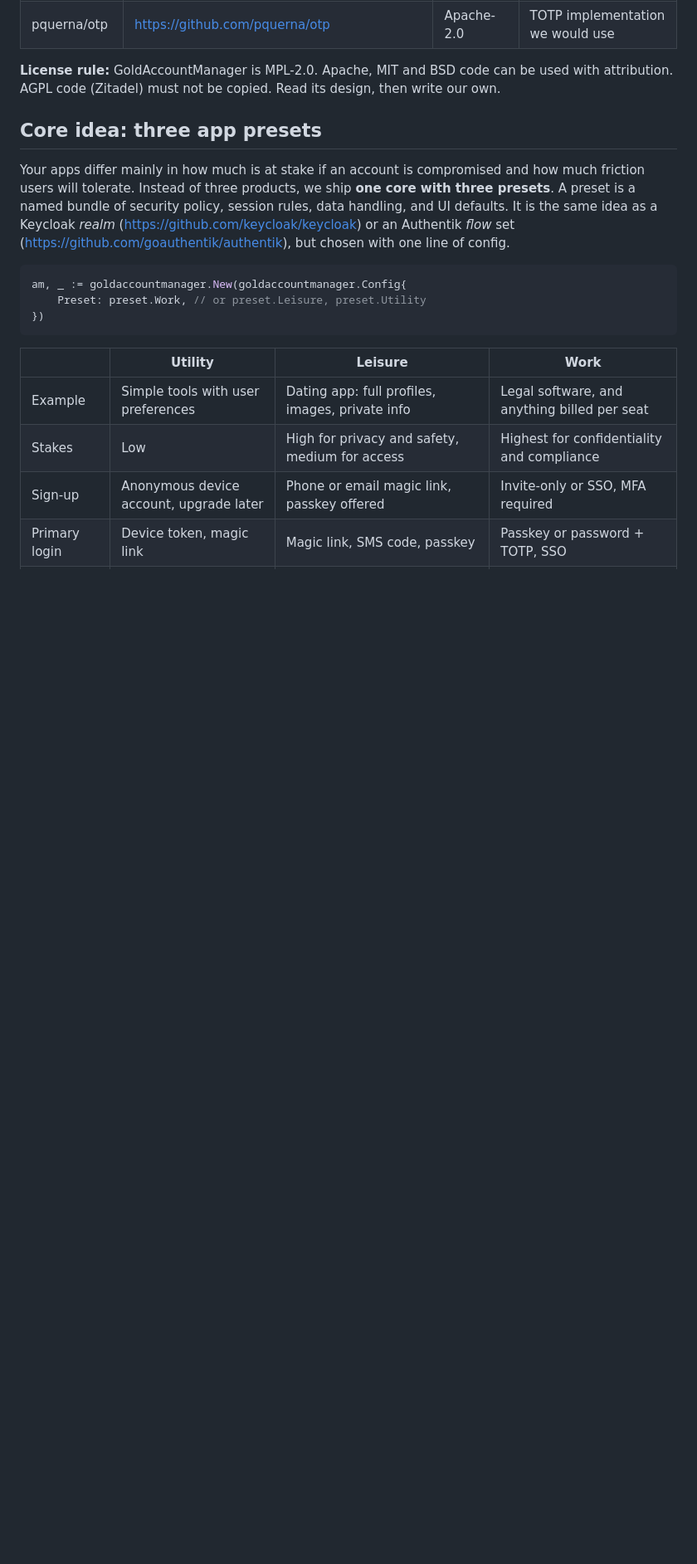
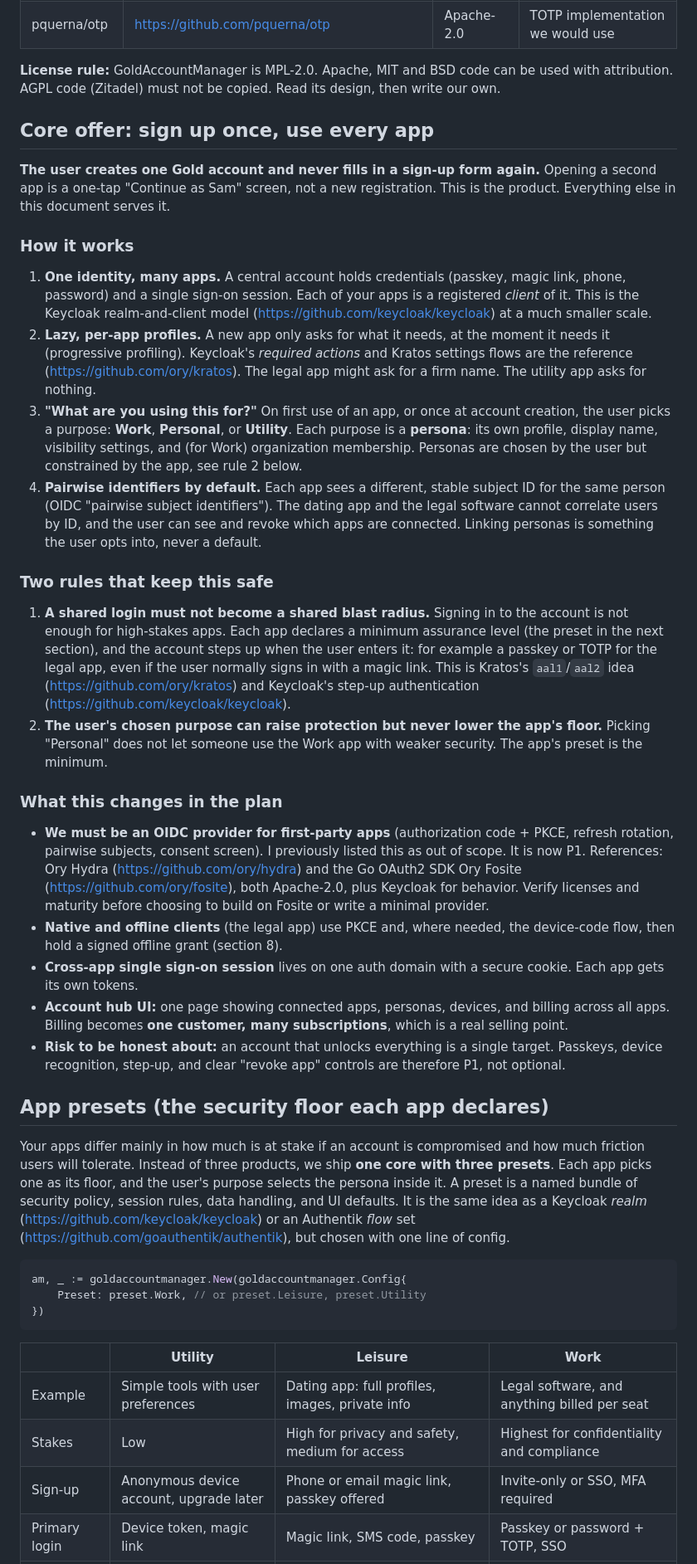
Before and after one commit to Sukonik/GoldAccountManager, a Markdown page: FEATURES.md, the part around one of its changes. Shown at 83% size. Drawn GitHub-style; blank space fills up the shorter version.

Commit message:
Make single sign-up across apps the core offer; add personas and purpose picker
Co-Authored-By: Claude Sonnet 5.5 <noreply@anthropic.com>
Claude-Session: https://claude.ai/code/session_01DnRh6W7WKBr5ygggMci3fw

````diff
--- a/FEATURES.md
+++ b/FEATURES.md
@@ -21,9 +21,33 @@ Upstream references are linked throughout. Descriptions of other projects are fr
 
 **License rule:** GoldAccountManager is MPL-2.0. Apache, MIT and BSD code can be used with attribution. AGPL code (Zitadel) must not be copied. Read its design, then write our own.
 
-## Core idea: three app presets
+## Core offer: sign up once, use every app
 
-Your apps differ mainly in how much is at stake if an account is compromised and how much friction users will tolerate. Instead of three products, we ship **one core with three presets**. A preset is a named bundle of security policy, session rules, data handling, and UI defaults. It is the same idea as a Keycloak *realm* (<https://github.com/keycloak/keycloak>) or an Authentik *flow* set (<https://github.com/goauthentik/authentik>), but chosen with one line of config.
+**The user creates one Gold account and never fills in a sign-up form again.** Opening a second app is a one-tap "Continue as Sam" screen, not a new registration. This is the product. Everything else in this document serves it.
+
+### How it works
+
+1. **One identity, many apps.** A central account holds credentials (passkey, magic link, phone, password) and a single sign-on session. Each of your apps is a registered *client* of it. This is the Keycloak realm-and-client model (<https://github.com/keycloak/keycloak>) at a much smaller scale.
+2. **Lazy, per-app profiles.** A new app only asks for what it needs, at the moment it needs it (progressive profiling). Keycloak's *required actions* and Kratos settings flows are the reference (<https://github.com/ory/kratos>). The legal app might ask for a firm name. The utility app asks for nothing.
+3. **"What are you using this for?"** On first use of an app, or once at account creation, the user picks a purpose: **Work**, **Personal**, or **Utility**. Each purpose is a **persona**: its own profile, display name, visibility settings, and (for Work) organization membership. Personas are chosen by the user but constrained by the app, see rule 2 below.
+4. **Pairwise identifiers by default.** Each app sees a different, stable subject ID for the same person (OIDC "pairwise subject identifiers"). The dating app and the legal software cannot correlate users by ID, and the user can see and revoke which apps are connected. Linking personas is something the user opts into, never a default.
+
+### Two rules that keep this safe
+
+1. **A shared login must not become a shared blast radius.** Signing in to the account is not enough for high-stakes apps. Each app declares a minimum assurance level (the preset in the next section), and the account steps up when the user enters it: for example a passkey or TOTP for the legal app, even if the user normally signs in with a magic link. This is Kratos's `aal1`/`aal2` idea (<https://github.com/ory/kratos>) and Keycloak's step-up authentication (<https://github.com/keycloak/keycloak>).
+2. **The user's chosen purpose can raise protection but never lower the app's floor.** Picking "Personal" does not let someone use the Work app with weaker security. The app's preset is the minimum.
+
+### What this changes in the plan
+
+- **We must be an OIDC provider for first-party apps** (authorization code + PKCE, refresh rotation, pairwise subjects, consent screen). I previously listed this as out of scope. It is now P1. References: Ory Hydra (<https://github.com/ory/hydra>) and the Go OAuth2 SDK Ory Fosite (<https://github.com/ory/fosite>), both Apache-2.0, plus Keycloak for behavior. Verify licenses and maturity before choosing to build on Fosite or write a minimal provider.
+- **Native and offline clients** (the legal app) use PKCE and, where needed, the device-code flow, then hold a signed offline grant (section 8).
+- **Cross-app single sign-on session** lives on one auth domain with a secure cookie. Each app gets its own tokens.
+- **Account hub UI:** one page showing connected apps, personas, devices, and billing across all apps. Billing becomes **one customer, many subscriptions**, which is a real selling point.
+- **Risk to be honest about:** an account that unlocks everything is a single target. Passkeys, device recognition, step-up, and clear "revoke app" controls are therefore P1, not optional.
+
+## App presets (the security floor each app declares)
+
+Your apps differ mainly in how much is at stake if an account is compromised and how much friction users will tolerate. Instead of three products, we ship **one core with three presets**. Each app picks one as its floor, and the user's purpose selects the persona inside it. A preset is a named bundle of security policy, session rules, data handling, and UI defaults. It is the same idea as a Keycloak *realm* (<https://github.com/keycloak/keycloak>) or an Authentik *flow* set (<https://github.com/goauthentik/authentik>), but chosen with one line of config.
 
 ```go
 am, _ := goldaccountmanager.New(goldaccountmanager.Config{
````
Also changed, not shown: other parts of FEATURES.md (+4 -2 lines), PLAN.md (+2 -0 lines), README.md (+4 -0 lines).
